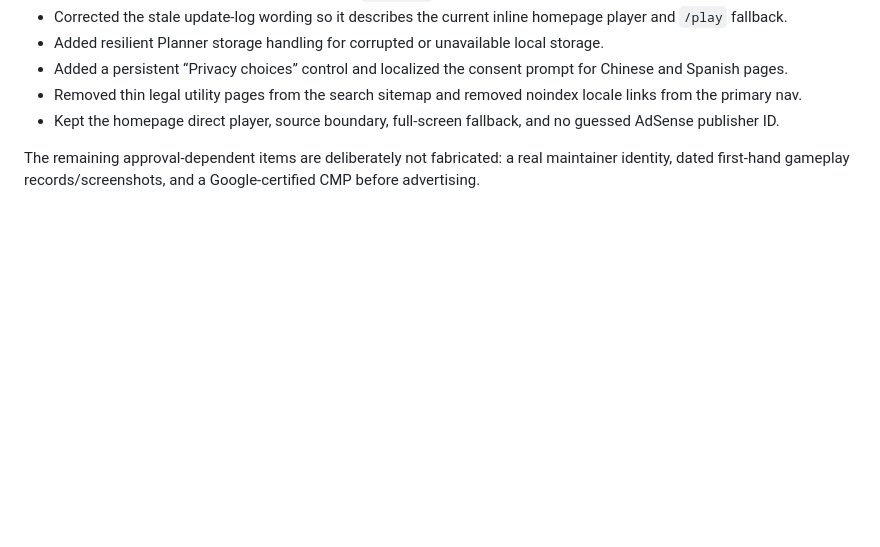
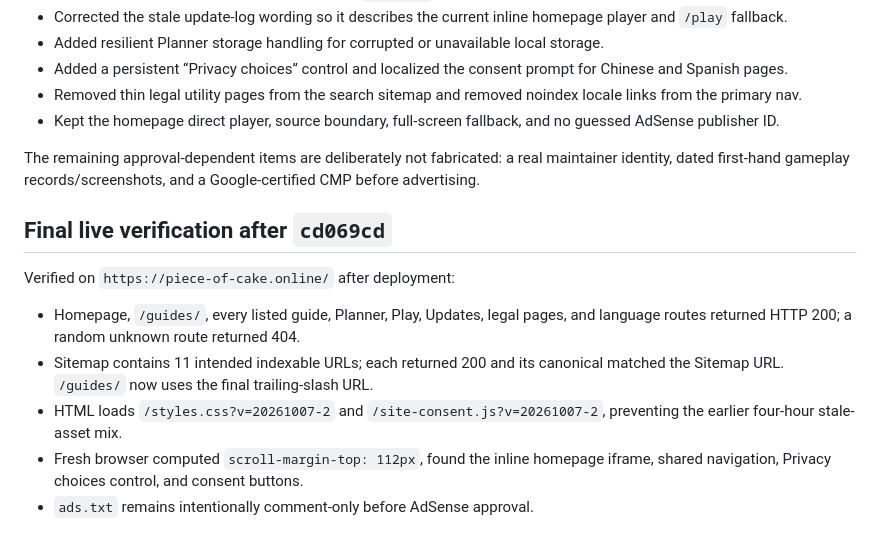
Before and after one commit to 2025cursor/pieceOfCake, a Markdown page: REVIEW-AUDIT.md, the part around the change. GitHub-like rendering; blank space fills up the shorter version.

Commit message:
docs: record final live audit

```diff
--- a/REVIEW-AUDIT.md
+++ b/REVIEW-AUDIT.md
@@ -95,3 +95,13 @@ The follow-up audit identified and fixed the following release blockers:
 - Kept the homepage direct player, source boundary, full-screen fallback, and no guessed AdSense publisher ID.
 
 The remaining approval-dependent items are deliberately not fabricated: a real maintainer identity, dated first-hand gameplay records/screenshots, and a Google-certified CMP before advertising.
+
+## Final live verification after `cd069cd`
+
+Verified on `https://piece-of-cake.online/` after deployment:
+
+- Homepage, `/guides/`, every listed guide, Planner, Play, Updates, legal pages, and language routes returned HTTP 200; a random unknown route returned 404.
+- Sitemap contains 11 intended indexable URLs; each returned 200 and its canonical matched the Sitemap URL. `/guides/` now uses the final trailing-slash URL.
+- HTML loads `/styles.css?v=20261007-2` and `/site-consent.js?v=20261007-2`, preventing the earlier four-hour stale-asset mix.
+- Fresh browser computed `scroll-margin-top: 112px`, found the inline homepage iframe, shared navigation, Privacy choices control, and consent buttons.
+- `ads.txt` remains intentionally comment-only before AdSense approval.
```
